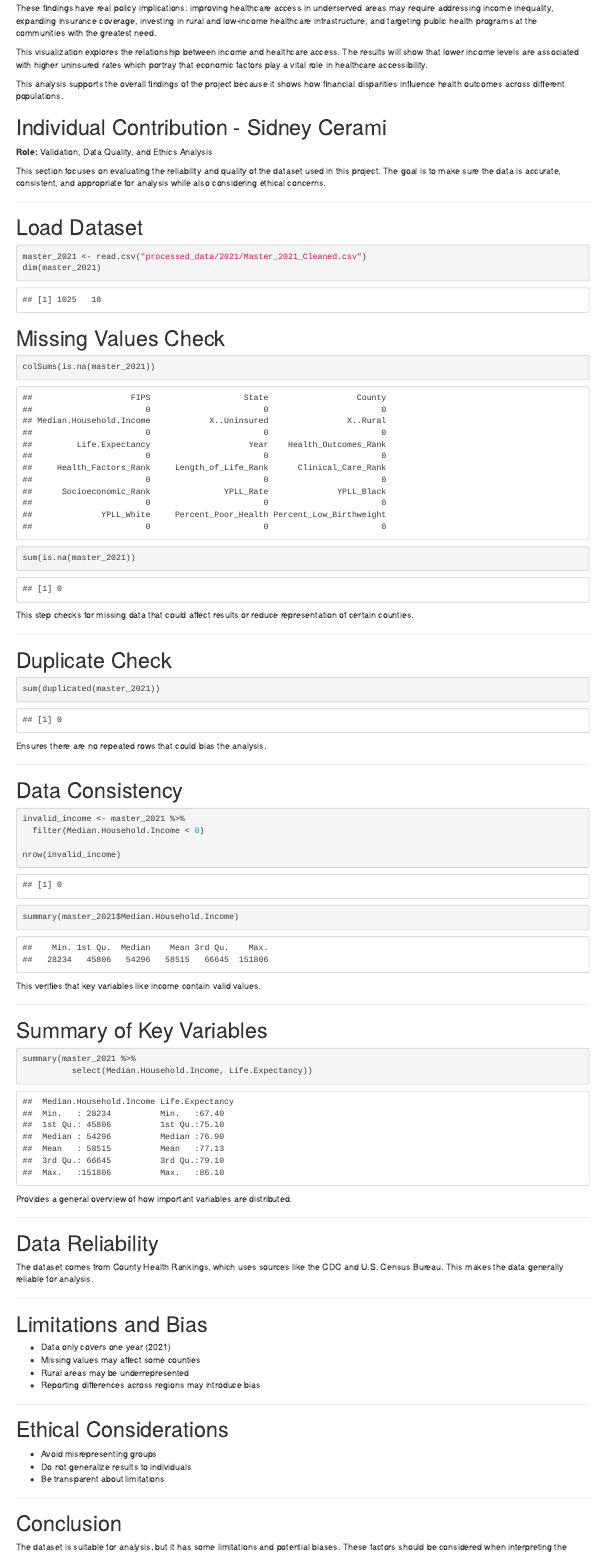
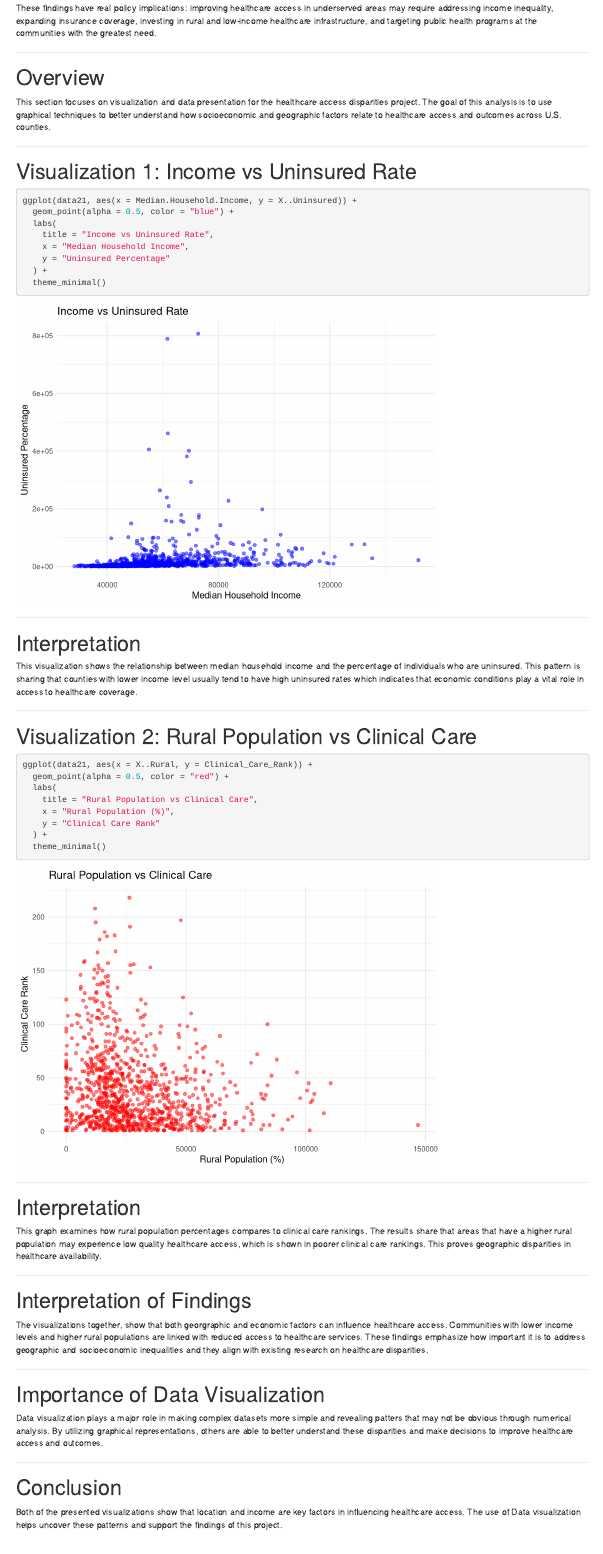
Before and after one commit to FutureCleo1/R-Project, an R Markdown document (group_portfolio.Rmd): the page in a window 1100 px wide, from 9580 px down. Rendered offline with R 4.5, knitr and Pandoc, with nearby package versions; some code elsewhere in the file could not run offline; common packages that the code uses without loading them are loaded.

Commit message:
Update group_portfolio.Rmd

````diff
--- a/group_portfolio.Rmd
+++ b/group_portfolio.Rmd
@@ -465,4 +465,4 @@ date: "April 2026"
 output: html_document
 ---
 
-This visualization explores the relationship between income and healthcare access. The results will show that lower income levels are associated with higher uninsured rates which portray that economic factors play a vital role in healthcare accessibility.
+```{r setup, include=FALSE}
@@ -469,5 +474,70 @@ This visualization explores the relationship between income and healthcare acces
 
-This analysis supports the overall findings of the project because it shows how financial disparities influence health outcomes across different populations.
+---
+
+# Overview
+
+This section focuses on visualization and data presentation for the healthcare access disparities project. The goal of this analysis is to use graphical techniques to better understand how socioeconomic and geographic factors relate to healthcare access and outcomes across U.S. counties.
+
+---
+
+# Visualization 1: Income vs Uninsured Rate
+
+```{r}
+ggplot(data21, aes(x = Median.Household.Income, y = X..Uninsured)) +
+  geom_point(alpha = 0.5, color = "blue") +
+  labs(
+    title = "Income vs Uninsured Rate",
+    x = "Median Household Income",
+    y = "Uninsured Percentage"
+  ) +
+  theme_minimal()
+```
+
+---
+
+# Interpretation
+
+This visualization shows the relationship between median household income and the percentage of individuals who are uninsured. This pattern is sharing that counties with lower income level usually tend to have high uninsured rates which indicates that economic conditions play a vital role in access to healthcare coverage.
+
+---
+
+# Visualization 2: Rural Population vs Clinical Care
+
+```{r}
+ggplot(data21, aes(x = X..Rural, y = Clinical_Care_Rank)) +
+  geom_point(alpha = 0.5, color = "red") +
+  labs(
+    title = "Rural Population vs Clinical Care",
+    x = "Rural Population (%)",
+    y = "Clinical Care Rank"
+  ) +
+  theme_minimal()
+```
+
+---
+
+# Interpretation
+
+This graph examines how rural population percentages compares to clinical care rankings. The results share that areas that have a higher rural population may experience low quality healthcare access, which is shown in poorer clinical care rankings. This proves geographic disparities in healthcare availability.
+
+---
+
+# Interpretation of Findings
+
+The visualizations together, show that both georgraphic and economic factors can influence healthcare access. Communities with lower income levels and higher rural populations are linked with reduced access to healthcare services. These findings emphasize how important it is to address geographic and socioeconomic inequalities and they align with existing research on healthcare disparities.
+
+---
+
+# Importance of Data Visualization
+
+Data visualization plays a major role in making complex datasets more simple and revealing patters that may not be obvious through numerical analysis. By utilizing graphical representations, others are able to better understand these disparities and make decisions to improve healthcare access and outcomes.
+
+---
+
+# Conclusion
+
+Both of the presented visualizations show that location and income are key factors in influencing healthcare access. The use of Data visualization helps uncover these patterns and support the findings of this project.
+
 
 ---
 title: "SidneyCerami_Validation_Markdown"
````
Also changed, not shown: group_portfolio.Rmd (5 more changed lines).
